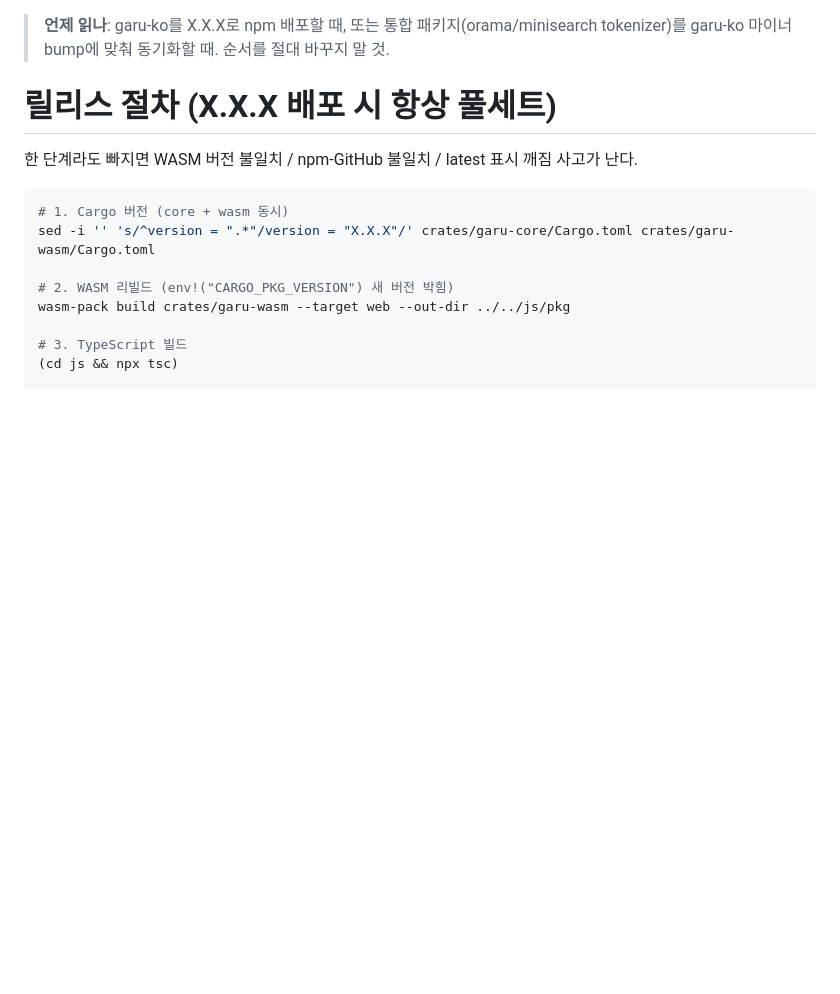
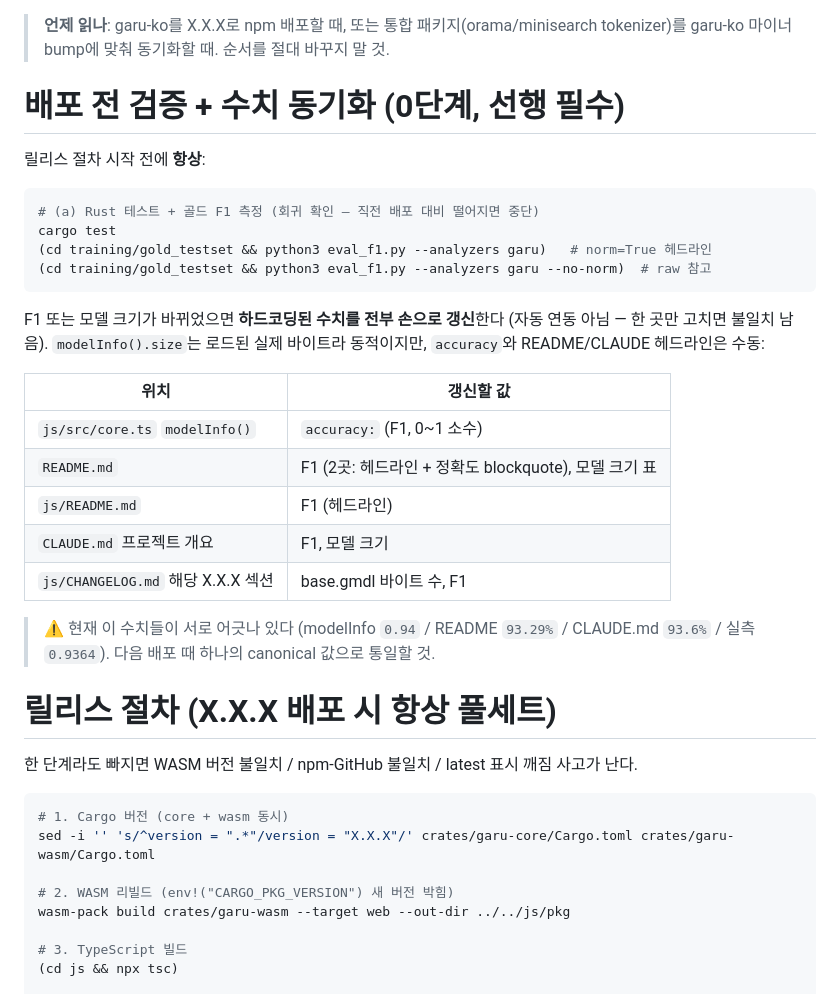
Before and after one commit to ongjin/garu, a Markdown page: docs/claude/release.md, the part around the change. GitHub-like rendering; blank space fills up the shorter version.

Commit message:
docs(release): 배포 전 F1/골드 검증 + modelInfo·README 수치 동기화 단계 추가
배포 전 cargo test + 골드 F1 측정(회귀 확인) 선행 단계 명시.
F1/모델크기 변경 시 손으로 갱신할 하드코딩 위치 표로 정리
(core.ts modelInfo.accuracy, README ×2, js/README, CLAUDE.md, CHANGELOG).
현재 수치 불일치(0.94/93.29/93.6/실측 0.9364) 경고도 기재.

````diff
--- a/docs/claude/release.md
+++ b/docs/claude/release.md
@@ -1,4 +1,27 @@
 > **언제 읽나**: garu-ko를 X.X.X로 npm 배포할 때, 또는 통합 패키지(orama/minisearch tokenizer)를 garu-ko 마이너 bump에 맞춰 동기화할 때. 순서를 절대 바꾸지 말 것.
+
+# 배포 전 검증 + 수치 동기화 (0단계, 선행 필수)
+
+릴리스 절차 시작 전에 **항상**:
+
+```bash
+# (a) Rust 테스트 + 골드 F1 측정 (회귀 확인 — 직전 배포 대비 떨어지면 중단)
+cargo test
+(cd training/gold_testset && python3 eval_f1.py --analyzers garu)   # norm=True 헤드라인
+(cd training/gold_testset && python3 eval_f1.py --analyzers garu --no-norm)  # raw 참고
+```
+
+F1 또는 모델 크기가 바뀌었으면 **하드코딩된 수치를 전부 손으로 갱신**한다 (자동 연동 아님 — 한 곳만 고치면 불일치 남음). `modelInfo().size`는 로드된 실제 바이트라 동적이지만, `accuracy`와 README/CLAUDE 헤드라인은 수동:
+
+| 위치 | 갱신할 값 |
+|------|-----------|
+| `js/src/core.ts` `modelInfo()` | `accuracy:` (F1, 0~1 소수) |
+| `README.md` | F1 (2곳: 헤드라인 + 정확도 blockquote), 모델 크기 표 |
+| `js/README.md` | F1 (헤드라인) |
+| `CLAUDE.md` 프로젝트 개요 | F1, 모델 크기 |
+| `js/CHANGELOG.md` 해당 X.X.X 섹션 | base.gmdl 바이트 수, F1 |
+
+> ⚠️ 현재 이 수치들이 서로 어긋나 있다 (modelInfo `0.94` / README `93.29%` / CLAUDE.md `93.6%` / 실측 `0.9364`). 다음 배포 때 하나의 canonical 값으로 통일할 것.
 
 # 릴리스 절차 (X.X.X 배포 시 항상 풀세트)
 
````
